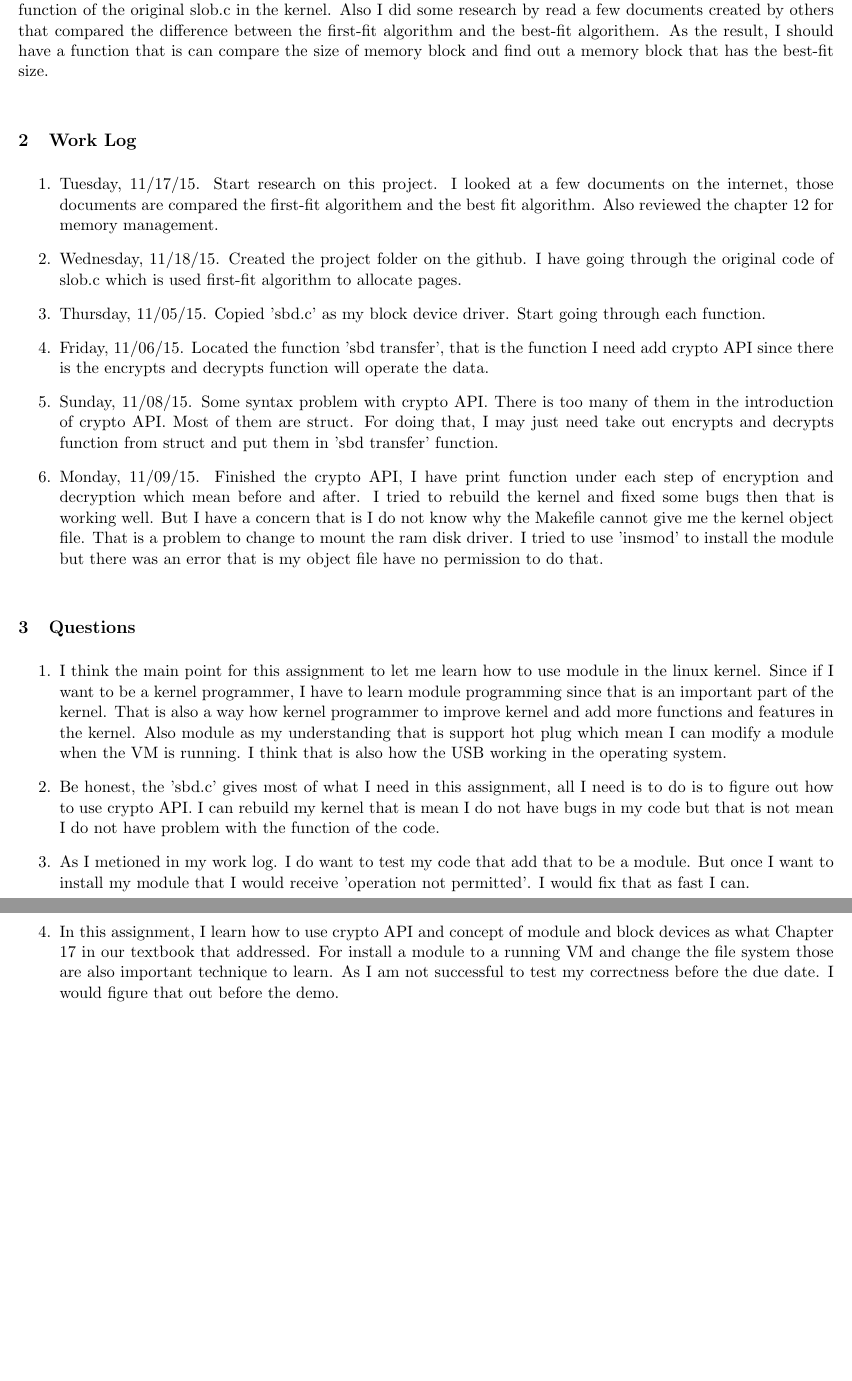
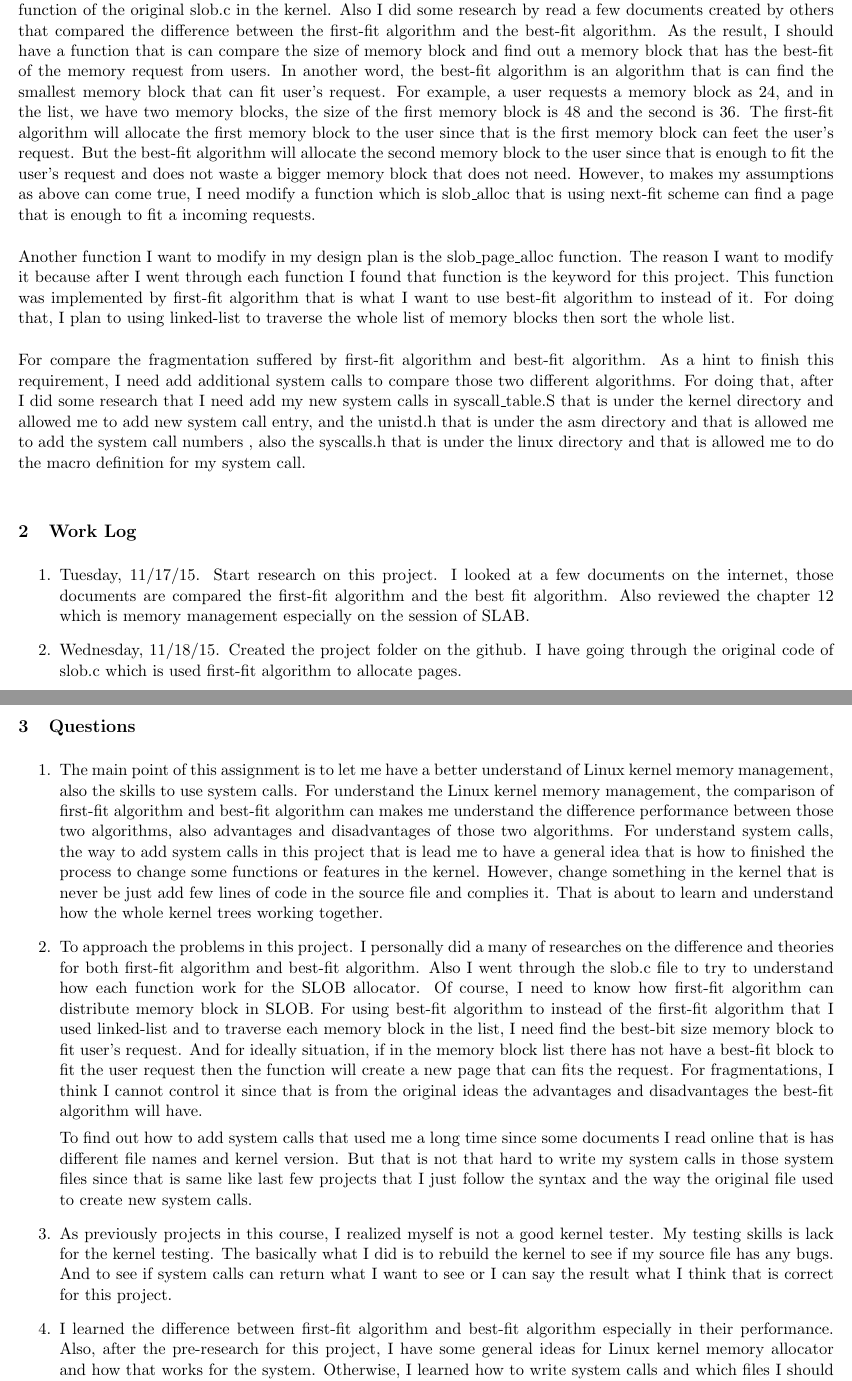
Before and after one commit to HerryY/cs444-3, a LaTeX document (CS444_project4_lijian/proj4_writeup.tex): two parts of pages 1 and 2 of 2, joined at a grey line, cut so that both start at the same text, the shorter picture padded with empty space. Compiled offline with LaTeX, dvips and Ghostscript.

Commit message:
writeup finised except the version log

```diff
--- a/CS444_project4_lijian/proj4_writeup.tex
+++ b/CS444_project4_lijian/proj4_writeup.tex
@@ -1,7 +1,7 @@
 \documentclass[letterpaper,11pt,titlepage]{article}
 
 \usepackage{graphicx}
-
+\usepackage{underscore}
 \usepackage{amssymb}
 \usepackage{amsmath}
 \usepackage{amsthm}
@@ -102,10 +102,22 @@ CS444 Project 4 Write-up
 
 \section{Design Plan For SLOB Best-Fit Algorithm}
 
-Before to design the best-fit algorithem. I was reviewed the knowledge of memory management and study each function of the original slob.c in the kernel. Also I did
-some research by read a few documents created by others that compared the difference between the first-fit algorithm and the best-fit algorithem. As the result, I should have a
-function that is can compare the size of memory block and find out a memory block that has the best-fit size.
+Before to design the best-fit algorithm. I was reviewed the knowledge about memory management and study each function of the original slob.c in the kernel. Also I did
+some research by read a few documents created by others that compared the difference between the first-fit algorithm and the best-fit algorithm. As the result, I should have a
+function that is can compare the size of memory block and find out a memory block that has the best-fit of the memory request from users. In another word, the best-fit algorithm
+is an algorithm that is can find the smallest memory block that can fit user's request. For example, a user requests a memory block as 24, and in the list, we have two memory blocks,
+the size of the first memory block is 48 and the second is 36. The first-fit algorithm will allocate the first memory block to the user since that is the first memory block can
+feet the user's request. But the best-fit algorithm will allocate the second memory block to the user since that is enough to fit the user's request and does not waste a bigger memory block
+that does not need. However, to makes my assumptions as above can come true, I need modify a function which is slob_alloc that is using next-fit scheme can find a page that is enough to fit a
+incoming requests.
 
+Another function I want to modify in my design plan is the slob_page_alloc function. The reason I want to modify it because after I went through each function I found that function is the keyword
+for this project. This function was implemented by first-fit algorithm that is what I want to use best-fit algorithm to instead of it. For doing that, I plan to using linked-list to traverse the whole list
+of memory blocks then sort the whole list.
+
+For compare the fragmentation suffered by first-fit algorithm and best-fit algorithm. As a hint to finish this requirement, I need add additional system calls to compare those two different algorithms. For doing that,
+after I did some research that I need add my new system calls in syscall_table.S that is under the kernel directory and allowed me to add new system call entry, and the unistd.h that is under the asm directory and that is allowed me to add the system call numbers
+, also the syscalls.h that is under the linux directory and that is allowed me to do the macro definition for my system call.
 
 
 
@@ -113,16 +125,15 @@ function that is can compare the size of memory block and find out a memory bloc
 \section{Work Log}
 \begin{enumerate}
 
-\item Tuesday, 11/17/15. Start research on this project. I looked at a few documents on the internet, those documents are compared the first-fit algorithem and the best fit algorithm. Also reviewed the chapter 12 for memory management.
+\item Tuesday, 11/17/15. Start research on this project. I looked at a few documents on the internet, those documents are compared the first-fit algorithm and the best fit algorithm. Also reviewed the chapter 12 which is memory management especially on the session of SLAB.
 
 \item Wednesday, 11/18/15. Created the project folder on the github. I have going through the original code of slob.c which is used first-fit algorithm to allocate pages.
-\item Thursday, 11/05/15. Copied 'sbd.c' as my block device driver. Start going through each function.
+\item Thursday, 11/19/15. Start modify slob_alloc function and slob_page_alloc function.
 
-\item Friday, 11/06/15. Located the function 'sbd transfer', that is the function I need add crypto API since there is the encrypts and decrypts function will operate the data.
-\item Sunday, 11/08/15. Some syntax problem with crypto API. There is too many of them in the introduction of crypto API. Most of them are struct. For doing that, I may just need take out encrypts and decrypts function from struct and put them in 'sbd transfer' function.
+\item Friday, 11/20/15. Still working on slob_alloc and slob_page_alloc functions. Also trying to figure out the test method for this project.
+\item Sunday, 11/21/15. The slob_alloc and slob_page_alloc can complied by rebuilding the kernel. Enabled the SLOB in General Setup in kernel ny seleted the SLOB to be the allocator.
 
-\item Monday, 11/09/15. Finished the crypto API, I have print function under each step of encryption and decryption which mean before and after. I tried to rebuild the kernel and fixed some bugs then that is working well. But I have a concern that is I do not know why the Makefile cannot give me the kernel object file. That is a problem to change to mount the ram disk driver.
-I tried to use 'insmod' to install the module but there was an error that is my object file have no permission to do that.
+\item Monday, 11/22/15. Working on testing method to make sure my implementation to match the requirement. Modified
 
 \end{enumerate}
 
@@ -130,14 +141,16 @@ I tried to use 'insmod' to install the module but there was an error that is my
 \section{Questions}
 \begin{enumerate}
 
-\item I think the main point for this assignment to let me learn how to use module in the linux kernel. Since if I want to be a kernel programmer, I have to learn module programming since that is an important part of the kernel. That is also a way how kernel programmer to improve kernel and add more functions and features in the kernel.
-Also module as my understanding that is support hot plug which mean I can modify a module when the VM is running. I think that is also how the USB working in the operating system.
+\item The main point of this assignment is to let me have a better understand of Linux kernel memory management, also the skills to use system calls. For understand the Linux kernel memory management, the comparison of first-fit algorithm and best-fit algorithm can makes me understand the difference performance between those two algorithms, also advantages and disadvantages of those two algorithms. For understand system calls, the way to add system calls in this project that is lead me to have a general idea that is how to finished the process to change some functions or features in the kernel. However, change something in the kernel that is never be just add few lines of code in the source file and complies it. That is about to learn and understand how the whole kernel trees working together.
 
-\item Be honest, the 'sbd.c' gives most of what I need in this assignment, all I need is to do is to figure out how to use crypto API. I can rebuild my kernel that is mean I do not have bugs in my code but that is not mean I do not have problem with the function of the code.
+\item  To approach the problems in this project. I personally did a many of researches on the difference and theories for both first-fit algorithm and best-fit algorithm. Also I went through the slob.c file to try to understand how each function work for the SLOB allocator. Of course, I need to know how first-fit algorithm can distribute memory block in SLOB. For using best-fit algorithm to instead of the first-fit algorithm that I used linked-list and to traverse each memory block in the list, I need find the best-bit size memory block to fit user’s request. And for ideally situation, if in the memory block list there has not have a best-fit block to fit the user request then the function will create a new page that can fits the request. For fragmentations, I think I cannot control it since that is from the original ideas the advantages and disadvantages the best-fit algorithm will have.
 
-\item As I metioned in my work log. I do want to test my code that add that to be a module. But once I want to install my module that I would receive 'operation not permitted'. I would fix that as fast I can.
+To find out how to add system calls that used me a long time since some documents I read online that is has different file names and kernel version. But that is not that hard to write my system calls in those system files since that is same like last few projects that I just follow the syntax and the way the original file used to create new system calls.
 
-\item In this assignment, I learn how to use crypto API and concept of module and block devices as what Chapter 17 in our textbook that addressed. For install a module to a running VM and change the file system those are also important technique to learn. As I am not successful to test my correctness before the due date. I would figure that out before the demo.
+
+\item As previously projects in this course, I realized myself is not a good kernel tester. My testing skills is lack for the kernel testing. The basically what I did is to rebuild the kernel to see if my source file has any bugs. And to see if system calls can return what I want to see or I can say the result what I think that is correct for this project.
+
+\item I learned the difference between first-fit algorithm and best-fit algorithm especially in their performance. Also, after the pre-research for this project, I have some general ideas for Linux kernel memory allocator and how that works for the system. Otherwise, I learned how to write system calls and which files I should looking for to write system calls.
 
 \end{enumerate}
 
```
